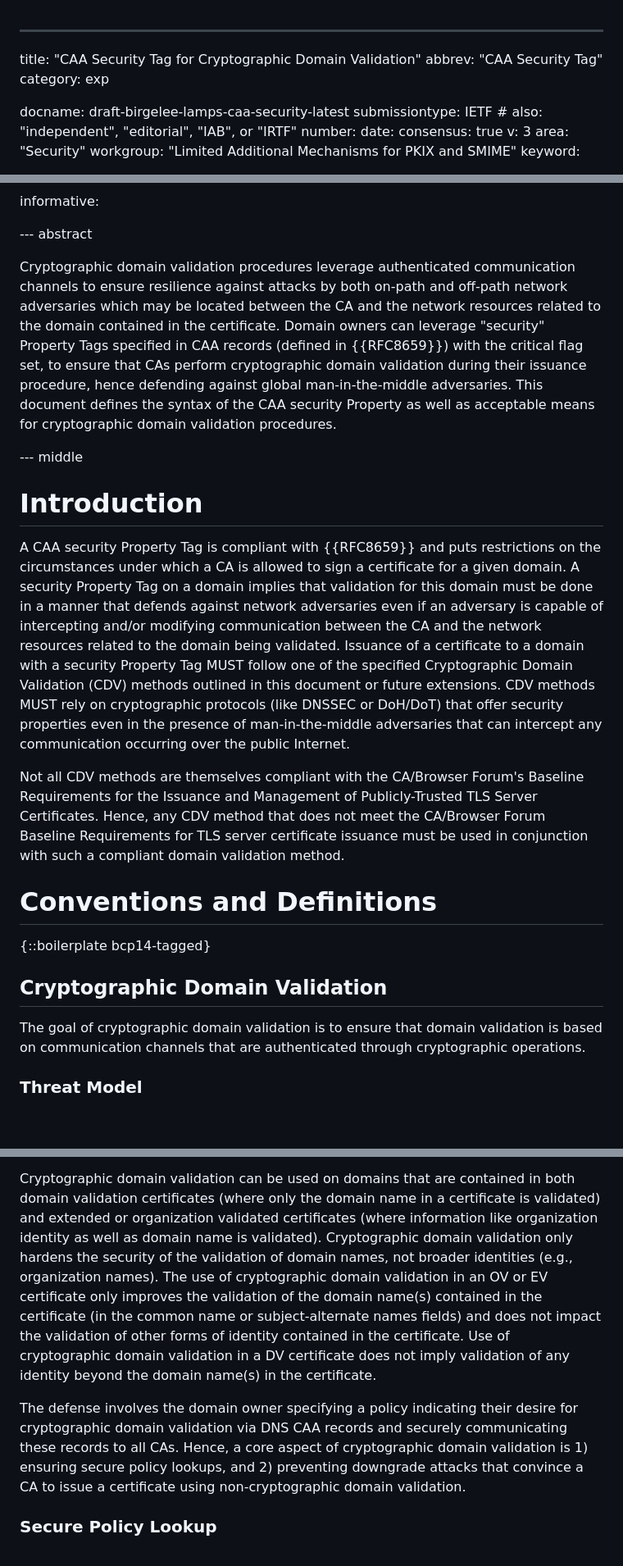
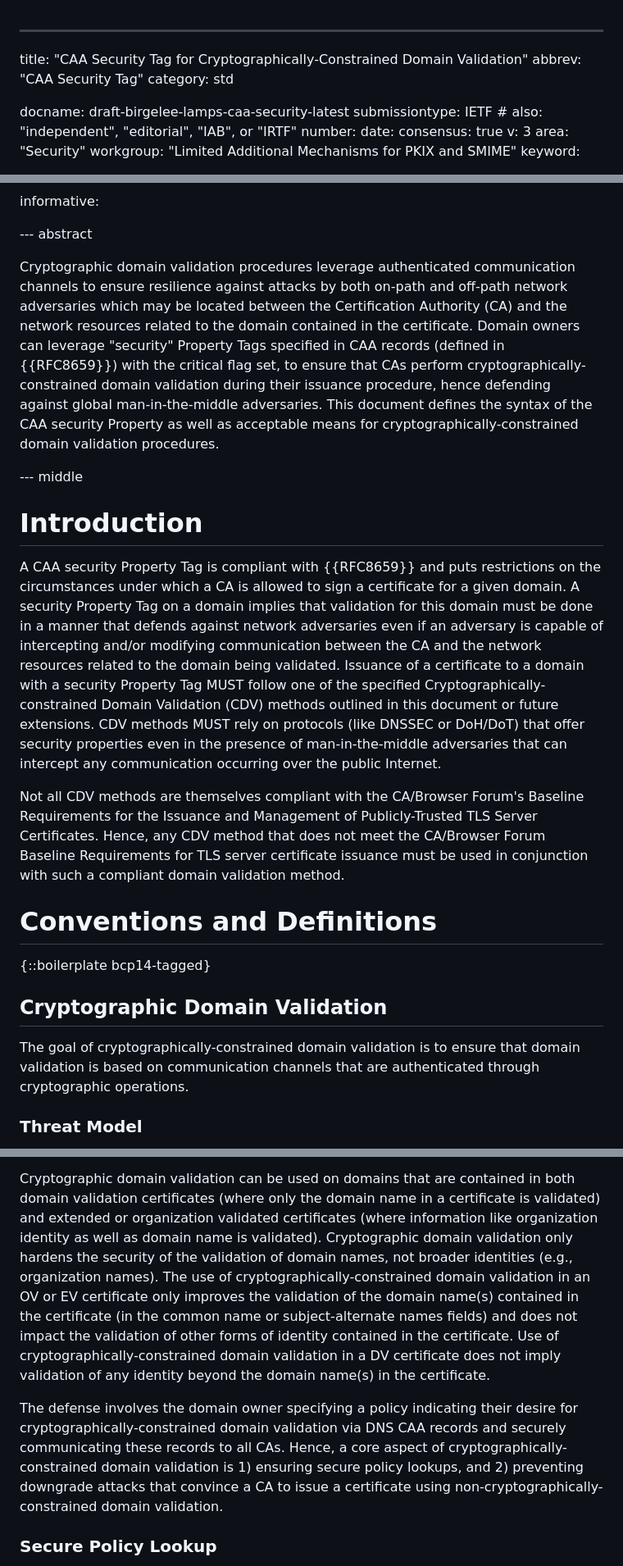
Before and after one commit to birgelee/draft-caa-security-tag, a Markdown page: draft-birgelee-lamps-caa-security.md, 3 parts joined by grey strips. Shown at 82% size. Drawn GitHub-style; blank space fills up the shorter version.

Commit message:
changes from ietf 122 talk

```diff
--- a/draft-birgelee-lamps-caa-security.md
+++ b/draft-birgelee-lamps-caa-security.md
@@ -1,7 +1,7 @@
 ---
-title: "CAA Security Tag for Cryptographic Domain Validation"
+title: "CAA Security Tag for Cryptographically-Constrained Domain Validation"
 abbrev: "CAA Security Tag"
-category: exp
+category: std
 
 docname: draft-birgelee-lamps-caa-security-latest
 submissiontype: IETF  # also: "independent", "editorial", "IAB", or "IRTF"
@@ -67,9 +67,9 @@ informative:
 
 --- abstract
 
-Cryptographic domain validation procedures leverage authenticated communication channels to ensure resilience against attacks by both on-path and off-path network adversaries which may be located between the CA and the network resources related to the domain contained in the certificate.
-Domain owners can leverage "security" Property Tags specified in CAA records (defined in {{RFC8659}}) with the critical flag set, to ensure that CAs perform cryptographic domain validation during their issuance procedure, hence defending against global man-in-the-middle adversaries.
-This document defines the syntax of the CAA security Property as well as acceptable means for cryptographic domain validation procedures.
+Cryptographic domain validation procedures leverage authenticated communication channels to ensure resilience against attacks by both on-path and off-path network adversaries which may be located between the Certification Authority (CA) and the network resources related to the domain contained in the certificate.
+Domain owners can leverage "security" Property Tags specified in CAA records (defined in {{RFC8659}}) with the critical flag set, to ensure that CAs perform cryptographically-constrained domain validation during their issuance procedure, hence defending against global man-in-the-middle adversaries.
+This document defines the syntax of the CAA security Property as well as acceptable means for cryptographically-constrained domain validation procedures.
 
 
 --- middle
@@ -78,8 +78,8 @@ This document defines the syntax of the CAA security Property as well as accepta
 
 A CAA security Property Tag is compliant with {{RFC8659}} and puts restrictions on the circumstances under which a CA is allowed to sign a certificate for a given domain.
 A security Property Tag on a domain implies that validation for this domain must be done in a manner that defends against network adversaries even if an adversary is capable of intercepting and/or modifying communication between the CA and the network resources related to the domain being validated.
-Issuance of a certificate to a domain with a security Property Tag MUST follow one of the specified Cryptographic Domain Validation (CDV) methods outlined in this document or future extensions.
-CDV methods MUST rely on cryptographic protocols (like DNSSEC or DoH/DoT) that offer security properties even in the presence of man-in-the-middle adversaries that can intercept any communication occurring over the public Internet.
+Issuance of a certificate to a domain with a security Property Tag MUST follow one of the specified Cryptographically-constrained Domain Validation (CDV) methods outlined in this document or future extensions.
+CDV methods MUST rely on protocols (like DNSSEC or DoH/DoT) that offer security properties even in the presence of man-in-the-middle adversaries that can intercept any communication occurring over the public Internet.
 
 Not all CDV methods are themselves compliant with the CA/Browser Forum's Baseline Requirements for the Issuance and Management of Publicly-Trusted TLS Server Certificates.
 Hence, any CDV method that does not meet the CA/Browser Forum Baseline Requirements for TLS server certificate issuance must be used in conjunction with such a compliant domain validation method.
@@ -90,7 +90,7 @@ Hence, any CDV method that does not meet the CA/Browser Forum Baseline Requireme
 
 ## Cryptographic Domain Validation
 
-The goal of cryptographic domain validation is to ensure that domain validation is based on communication channels that are authenticated through cryptographic operations.
+The goal of cryptographically-constrained domain validation is to ensure that domain validation is based on communication channels that are authenticated through cryptographic operations.
 
 ### Threat Model
 
@@ -101,11 +101,11 @@ Furthermore, it assumes that all CAs are benign and correctly follow all necessa
 
 Cryptographic domain validation can be used on domains that are contained in both domain validation certificates (where only the domain name in a certificate is validated) and extended or organization validated certificates (where information like organization identity as well as domain name is validated).
 Cryptographic domain validation only hardens the security of the validation of domain names, not broader identities (e.g., organization names).
-The use of cryptographic domain validation in an OV or EV certificate only improves the validation of the domain name(s) contained in the certificate (in the common name or subject-alternate names fields) and does not impact the validation of other forms of identity contained in the certificate.
-Use of cryptographic domain validation in a DV certificate does not imply validation of any identity beyond the domain name(s) in the certificate.
+The use of cryptographically-constrained domain validation in an OV or EV certificate only improves the validation of the domain name(s) contained in the certificate (in the common name or subject-alternate names fields) and does not impact the validation of other forms of identity contained in the certificate.
+Use of cryptographically-constrained domain validation in a DV certificate does not imply validation of any identity beyond the domain name(s) in the certificate.
 
-The defense involves the domain owner specifying a policy indicating their desire for cryptographic domain validation via DNS CAA records and securely communicating these records to all CAs.
-Hence, a core aspect of cryptographic domain validation is 1\) ensuring secure policy lookups, and 2\) preventing downgrade attacks that convince a CA to issue a certificate using non-cryptographic domain validation.
+The defense involves the domain owner specifying a policy indicating their desire for cryptographically-constrained domain validation via DNS CAA records and securely communicating these records to all CAs.
+Hence, a core aspect of cryptographically-constrained domain validation is 1\) ensuring secure policy lookups, and 2\) preventing downgrade attacks that convince a CA to issue a certificate using non-cryptographically-constrained domain validation.
 
 ### Secure Policy Lookup
 
```
Also changed, not shown: other parts of draft-birgelee-lamps-caa-security.md (+7 -7 lines).
